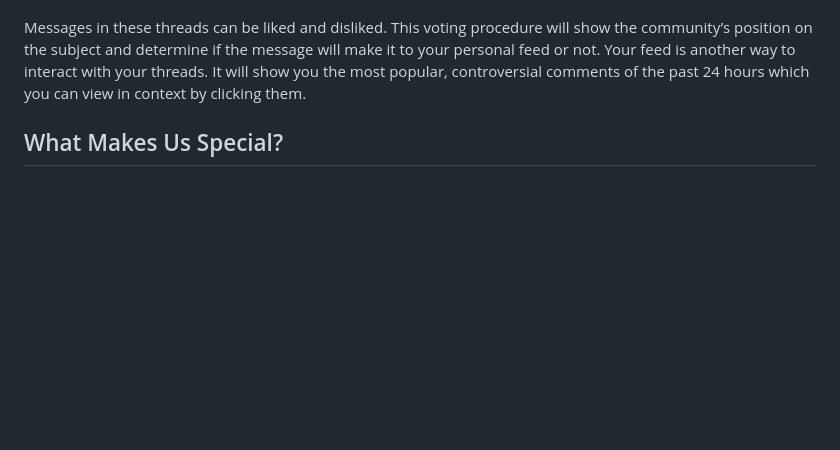
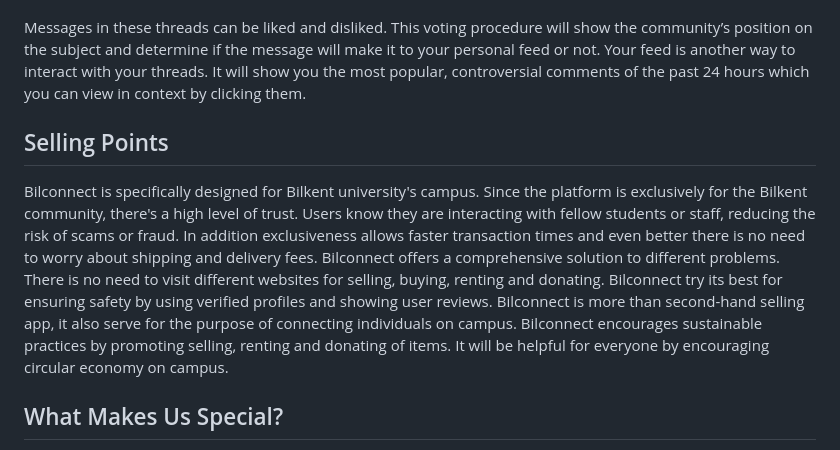
Before and after one commit to sameduslu/BilConnect, a Markdown page: README.md, the part around the change. Rendered like a GitHub page; blank space fills up the shorter version.

Commit message:
I added selling points for Readme file
Selling points added like a professional

```diff
--- a/README.md
+++ b/README.md
@@ -29,5 +29,12 @@ Our social platform will have a one-to-one conversation option for individual co
 
 Messages in these threads can be liked and disliked. This voting procedure will show the community’s position on the subject and determine if the message will make it to your personal feed or not. Your feed is another way to interact with your threads. It will show you the most popular, controversial comments of the past 24 hours which you can view in context by clicking them.
 
+## Selling Points
+Bilconnect is specifically designed for Bilkent university's campus. Since the platform is exclusively for the Bilkent community, there's a high level of trust. Users know they are interacting with fellow students or staff, reducing the risk of scams or fraud. In addition exclusiveness allows faster transaction times and even better there is no need to worry about shipping and delivery fees.
+Bilconnect offers a comprehensive solution to different problems. There is no need to visit different websites for selling, buying, renting and donating.
+Bilconnect try its best for ensuring safety by using verified profiles and showing user reviews.
+Bilconnect is more than second-hand selling app, it also serve for the purpose of connecting individuals on campus.
+Bilconnect encourages sustainable practices by promoting selling, renting and donating of items. It will be helpful for everyone by encouraging circular economy on campus.
+
 ## What Makes Us Special?
 Our web app presents a fresh outlook on social media and an exclusive marketplace to buy from and sell to Bilkenters. The app is a tool that can help clubs coordinate and other groups on the campus communicate.
```
